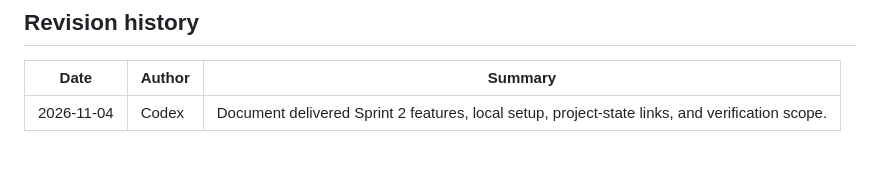
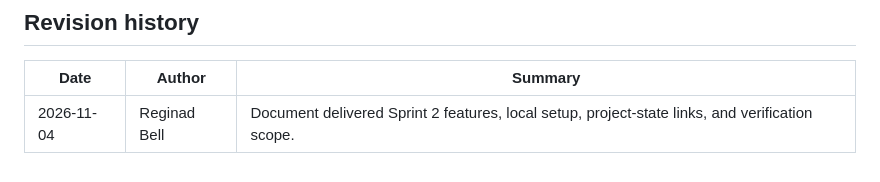
Before and after one commit to ReginaldBell/csce4905-it-capstone, a Markdown page: README.md, the part around the change. GitHub-like rendering.

Commit message:
Update author name in revision history

```diff
--- a/README.md
+++ b/README.md
@@ -95,4 +95,4 @@ from approved requirements.
 
 | Date | Author | Summary |
 |---|---|---|
-| 2026-11-04 | Codex | Document delivered Sprint 2 features, local setup, project-state links, and verification scope. |
+| 2026-11-04 | Reginad Bell | Document delivered Sprint 2 features, local setup, project-state links, and verification scope. |
```
